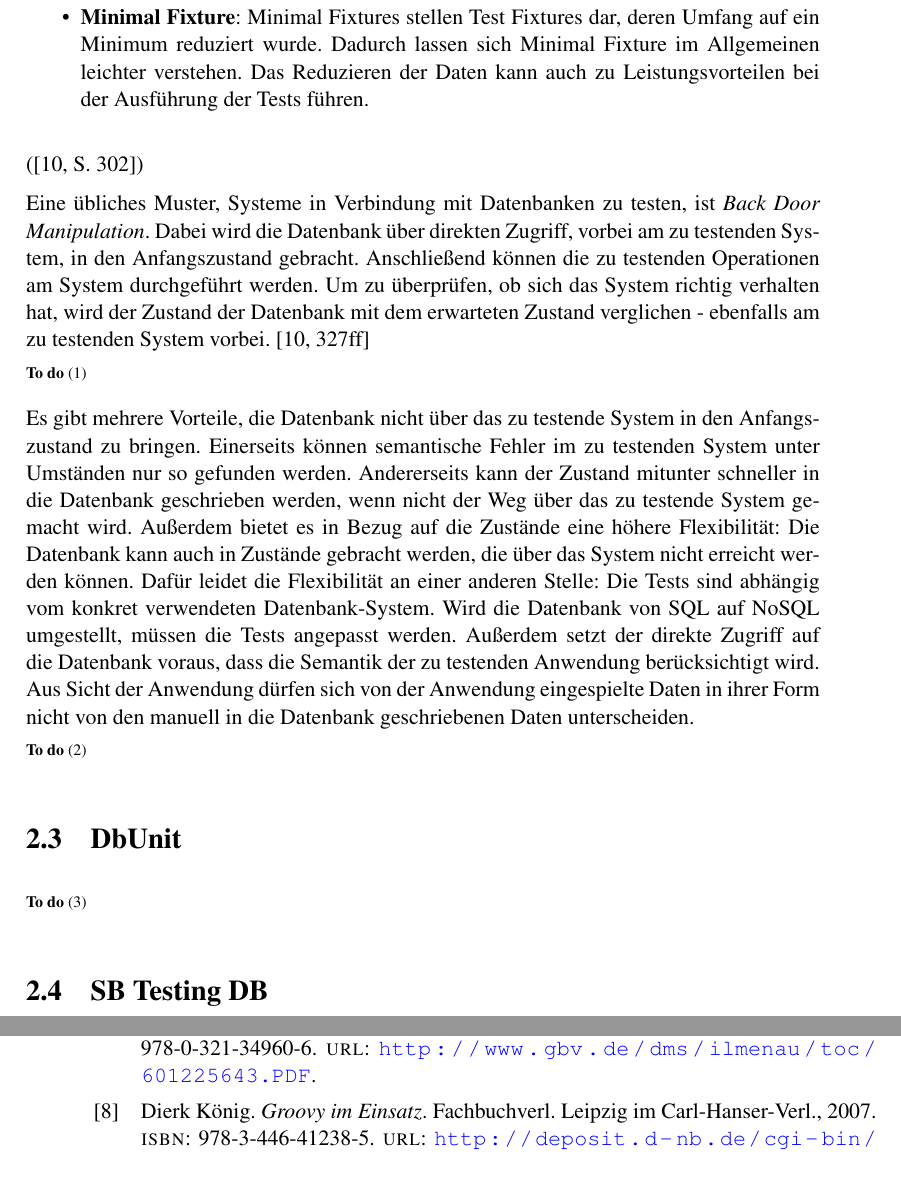
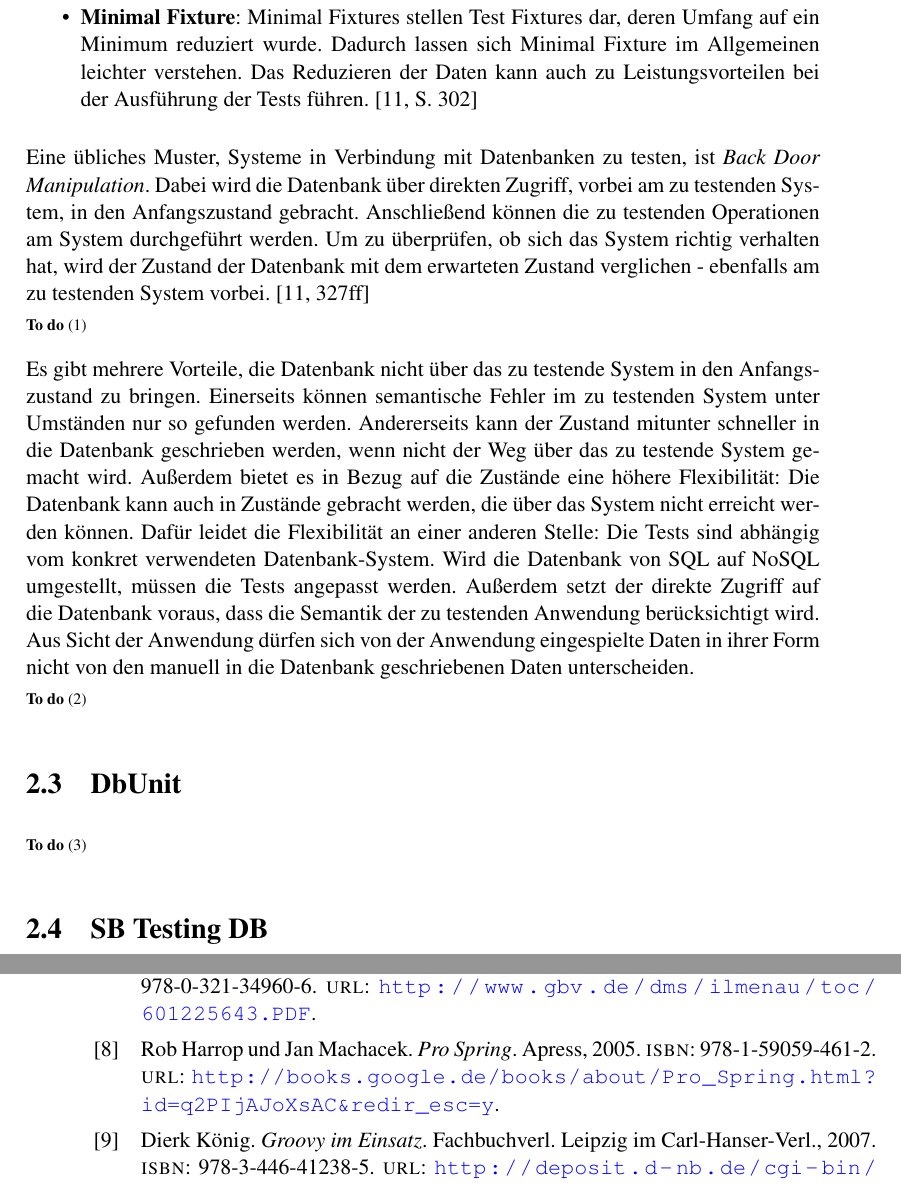
Before and after one commit to seerhein-lab/testdata-dsl, a LaTeX thesis (documentation/thesis/Ausarbeitung.tex, which reads documentation/thesis/bibliography/bibliography.bib, documentation/thesis/content/Grundlagen.tex): two parts of pages 14 and 65 of 67, joined at a grey line, cut so that both start at the same text. Compiled offline with pdfLaTeX; the source files are stored in an older character set and shown here as Unicode; a LaTeX package or settings file that is missing is left out.

Commit message:
thesis additions

```diff
--- a/documentation/thesis/bibliography/bibliography.bib
+++ b/documentation/thesis/bibliography/bibliography.bib
@@ -109,3 +112,10 @@
+	year={2005},
+	publisher={Apress},
+	ISBN={978-1-59059-461-2},
+	URL={http://books.google.de/books/about/Pro_Spring.html?id=q2PIjAJoXsAC&redir_esc=y}
+}
+
+
 @book {GROOVY_IM_EINSATZ,
 	author={Dierk K{\"o}nig},
 	title={Groovy im Einsatz},
--- a/documentation/thesis/content/Grundlagen.tex
+++ b/documentation/thesis/content/Grundlagen.tex
@@ -42,14 +42,14 @@ Arten von Test Fixtures. Folgende zwei Test Fixtures sind für diese Arbeit rele
 	  Tests verwendet werden kann. Ein Standard Feature reduziert nicht nur den Aufwand zum Entwerfen von Testdaten für die
 		einzelnen Tests, sondern verhindert darüber hinaus, dass der Test-Ingenieur  sich bei verschiedenen Tests immer wieder
 		in unterschiedliche Test-Daten hineinversetzen muss. Nur in Ausnahmefällen sollten Tests modifizierte oder eigene
-		Testdaten verwenden. (\cite[305]{XUNIT_TEST_PATTERNS})
+		Testdaten verwenden. \cite[305]{XUNIT_TEST_PATTERNS}
 
 	\item \textbf{Minimal Fixture}: Minimal Fixtures stellen Test Fixtures dar, deren Umfang auf ein Minimum reduziert wurde.
 	  Dadurch lassen sich Minimal Fixture im Allgemeinen leichter verstehen. Das Reduzieren der Daten kann auch zu
-		Leistungsvorteilen bei der Ausführung der Tests führen.
+		Leistungsvorteilen bei der Ausführung der Tests führen. \cite[302]{XUNIT_TEST_PATTERNS}
 \end{itemize}
 
-(\cite[302]{XUNIT_TEST_PATTERNS})
+
 
 Eine übliches Muster, Systeme in Verbindung mit Datenbanken zu testen, ist \textit{Back Door Manipulation}.
 Dabei wird die Datenbank über direkten Zugriff, vorbei am zu testenden System, in den Anfangszustand gebracht.
```
Also changed, not shown: documentation/thesis/content/Modellierung.tex (+1 -1 lines), documentation/thesis/Ausarbeitung.pdf, documentation/thesis/bibliography/bibliography.bib (3 more changed lines).
